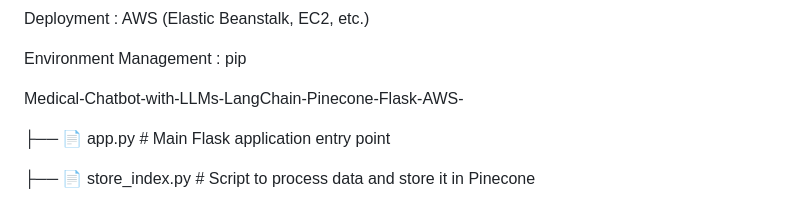
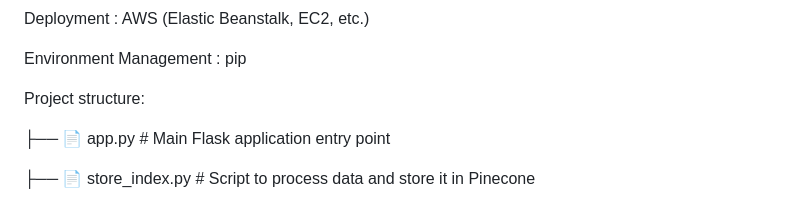
Before and after one commit to Codechef555/Medical-Chatbot-with-LLMs-LangChain-Pinecone-Flask-AWS-, a Markdown page: README.md, the part around the change. Rendered like a GitHub page.

Commit message:
Update project structure section in README

```diff
--- a/README.md
+++ b/README.md
@@ -36,7 +36,7 @@ Deployment : AWS  (Elastic Beanstalk, EC2, etc.)
 Environment Management : pip
 
 
-Medical-Chatbot-with-LLMs-LangChain-Pinecone-Flask-AWS-
+Project structure:
 
 ├── 📄 app.py                  # Main Flask application entry point
 
```
